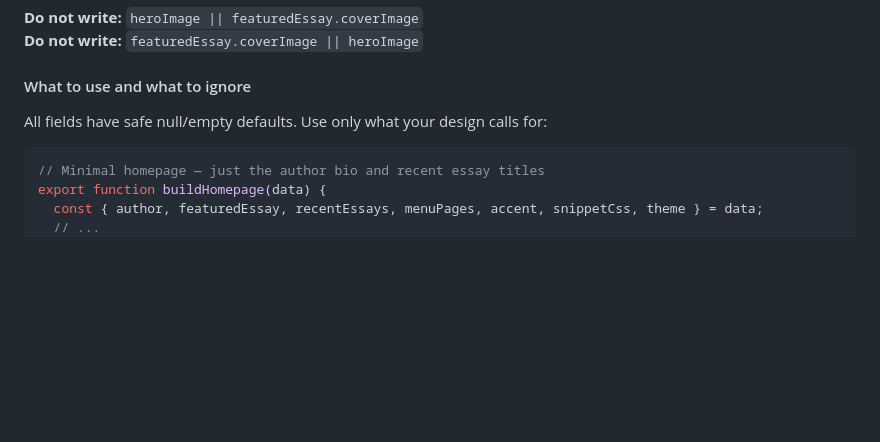
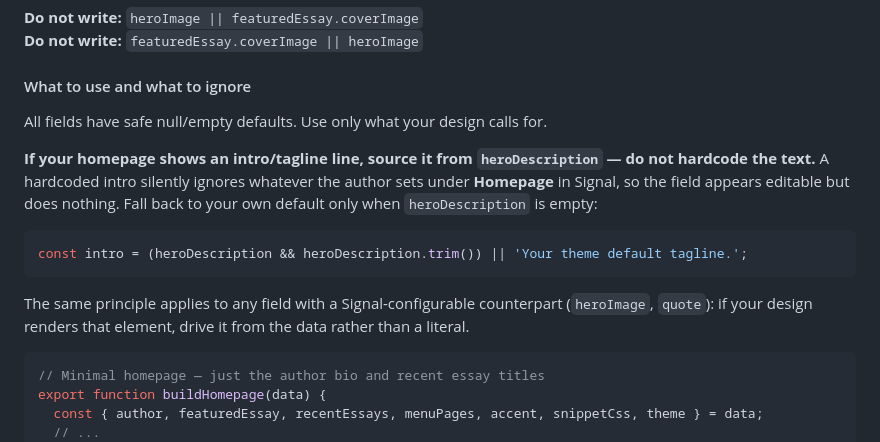
Before and after one commit to mrjamesbell/jrbnz-website, a Markdown page: THEMING.md, the part around the change. Rendered like a GitHub page; blank space fills up the shorter version.

Commit message:
THEMING.md: don't hardcode intro text that has a heroDescription field
Document the anti-pattern that just bit bluebear3 — a hardcoded homepage
intro silently ignores the Signal-configurable heroDescription. Same rule
for heroImage/quote: drive configured elements from data, not literals.

Co-Authored-By: Claude Opus 4.8 <noreply@anthropic.com>

````diff
--- a/THEMING.md
+++ b/THEMING.md
@@ -833,7 +833,15 @@ A theme might use `heroImage` as a full-bleed background, a decorative side pane
 
 #### What to use and what to ignore
 
-All fields have safe null/empty defaults. Use only what your design calls for:
+All fields have safe null/empty defaults. Use only what your design calls for.
+
+**If your homepage shows an intro/tagline line, source it from `heroDescription` — do not hardcode the text.** A hardcoded intro silently ignores whatever the author sets under **Homepage** in Signal, so the field appears editable but does nothing. Fall back to your own default only when `heroDescription` is empty:
+
+```js
+const intro = (heroDescription && heroDescription.trim()) || 'Your theme default tagline.';
+```
+
+The same principle applies to any field with a Signal-configurable counterpart (`heroImage`, `quote`): if your design renders that element, drive it from the data rather than a literal.
 
 ```js
 // Minimal homepage — just the author bio and recent essay titles
````
